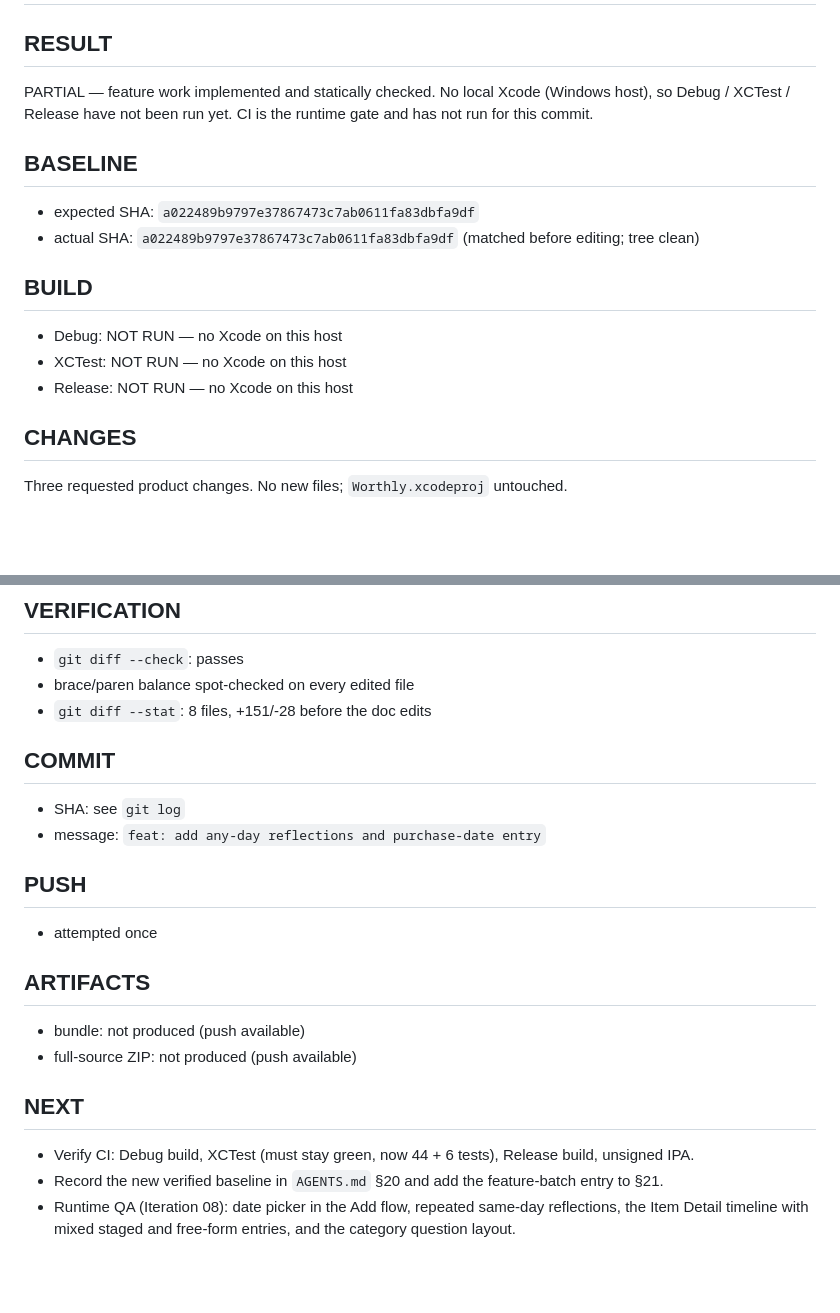
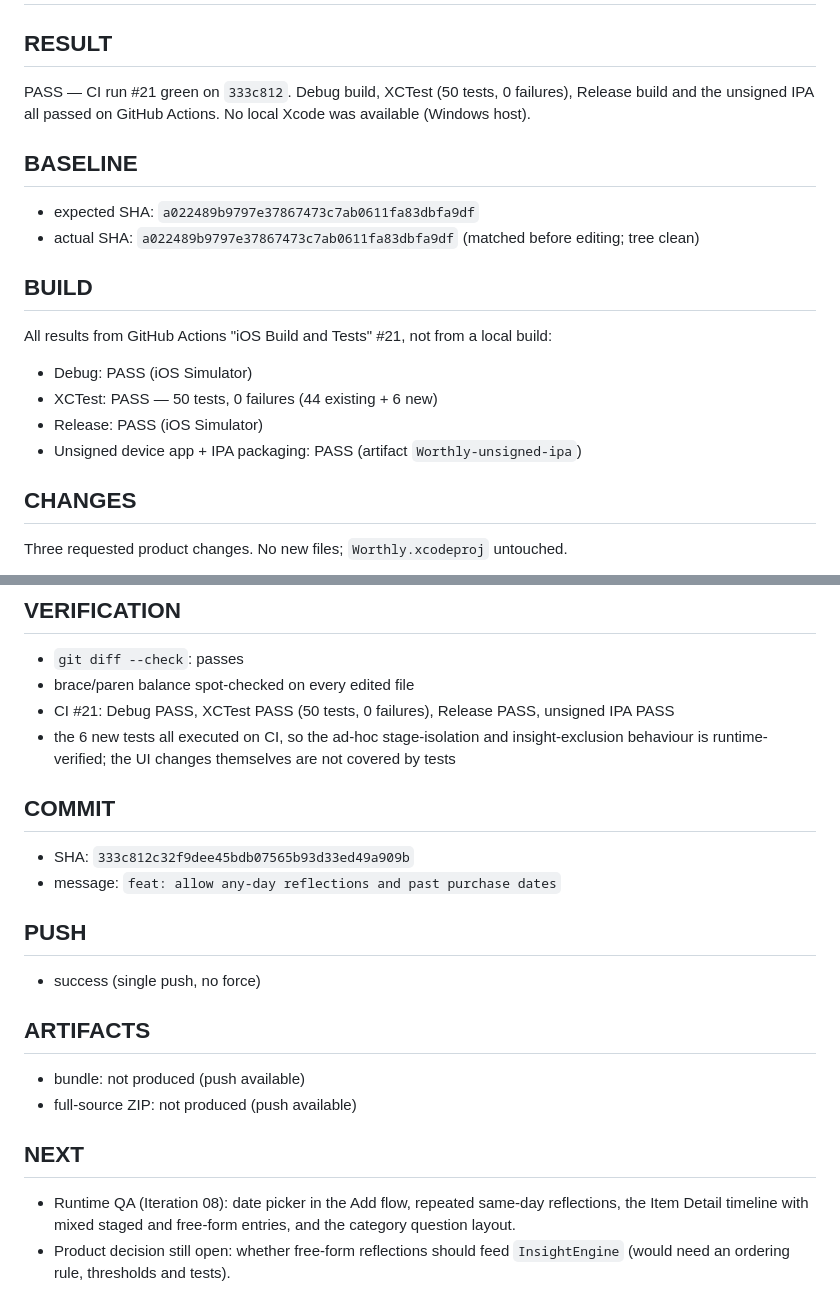
Before and after one commit to vitassun/worthly-app, a Markdown page: handoff/LAST_CODEX_REPORT.md, 2 parts joined by grey strips. Drawn GitHub-style; blank space fills up the shorter version.

```diff
--- a/handoff/LAST_CODEX_REPORT.md
+++ b/handoff/LAST_CODEX_REPORT.md
@@ -2,9 +2,8 @@
 
 ## RESULT
 
-PARTIAL — feature work implemented and statically checked. No local Xcode (Windows host),
-so Debug / XCTest / Release have not been run yet. CI is the runtime gate and has not run
-for this commit.
+PASS — CI run #21 green on `333c812`. Debug build, XCTest (50 tests, 0 failures), Release build and
+the unsigned IPA all passed on GitHub Actions. No local Xcode was available (Windows host).
 
 ## BASELINE
 
@@ -13,9 +12,12 @@ for this commit.
 
 ## BUILD
 
-- Debug: NOT RUN — no Xcode on this host
-- XCTest: NOT RUN — no Xcode on this host
-- Release: NOT RUN — no Xcode on this host
+All results from GitHub Actions "iOS Build and Tests" #21, not from a local build:
+
+- Debug: PASS (iOS Simulator)
+- XCTest: PASS — 50 tests, 0 failures (44 existing + 6 new)
+- Release: PASS (iOS Simulator)
+- Unsigned device app + IPA packaging: PASS (artifact `Worthly-unsigned-ipa`)
 
 ## CHANGES
 
@@ -111,16 +113,18 @@ evaluation), §14 (purchase date selectable when already bought), §15 (AFTER se
 
 - `git diff --check`: passes
 - brace/paren balance spot-checked on every edited file
-- `git diff --stat`: 8 files, +151/-28 before the doc edits
+- CI #21: Debug PASS, XCTest PASS (50 tests, 0 failures), Release PASS, unsigned IPA PASS
+- the 6 new tests all executed on CI, so the ad-hoc stage-isolation and insight-exclusion
+  behaviour is runtime-verified; the UI changes themselves are not covered by tests
 
 ## COMMIT
 
-- SHA: see `git log`
-- message: `feat: add any-day reflections and purchase-date entry`
+- SHA: `333c812c32f9dee45bdb07565b93d33ed49a909b`
+- message: `feat: allow any-day reflections and past purchase dates`
 
 ## PUSH
 
-- attempted once
+- success (single push, no force)
 
 ## ARTIFACTS
 
@@ -129,7 +133,7 @@ evaluation), §14 (purchase date selectable when already bought), §15 (AFTER se
 
 ## NEXT
 
-- Verify CI: Debug build, XCTest (must stay green, now 44 + 6 tests), Release build, unsigned IPA.
-- Record the new verified baseline in `AGENTS.md` §20 and add the feature-batch entry to §21.
 - Runtime QA (Iteration 08): date picker in the Add flow, repeated same-day reflections, the
   Item Detail timeline with mixed staged and free-form entries, and the category question layout.
+- Product decision still open: whether free-form reflections should feed `InsightEngine`
+  (would need an ordering rule, thresholds and tests).
```
Also changed, not shown: AGENTS.md (+30 -4 lines).
